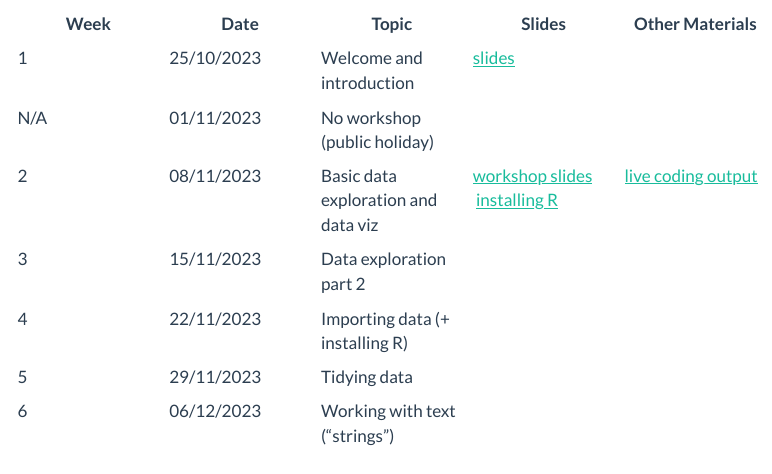
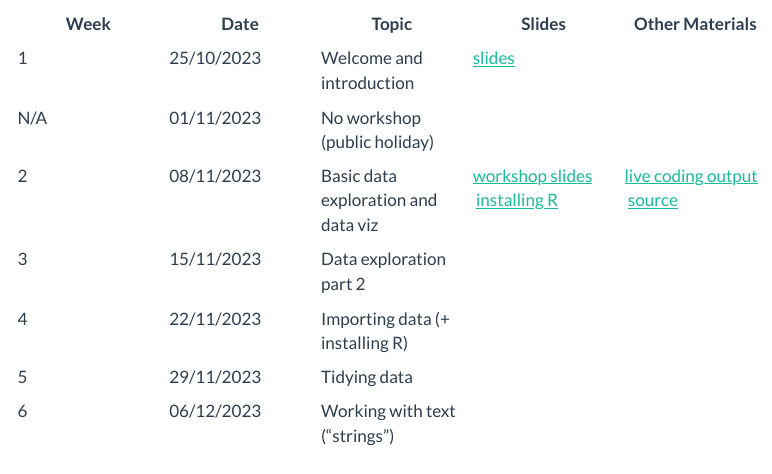
Before and after one commit to ibsneuro/uoc_datasci, a Quarto document (schedule.qmd): the page in a window 1100 px wide, from 120 px down. Rendered offline with R 4.5, knitr and Pandoc in place of Quarto, with nearby package versions; menus at the side of the page are left out.

Commit message:
add link to source doc for wk 2 live coding

```diff
--- a/schedule.qmd
+++ b/schedule.qmd
@@ -7,7 +7,7 @@ title: "Schedule & Materials"
 |------|------|------|------| ------|
 | 1 | 25/10/2023 | Welcome and introduction |[slides](slides/d01_01_welcome.html){target="_blank"} |      |
 | N/A | 01/11/2023 | No workshop (public holiday) |      |      |
-| 2 | 08/11/2023 | Basic data exploration and data viz|[workshop slides](slides/d01_02_data_exploration_basics.html){target="_blank"} \ [installing R](slides/d01_03_installing_R.html){target="_blank"}|[live coding output](code/week2_basic_data_exploration_live_coding.html) |
+| 2 | 08/11/2023 | Basic data exploration and data viz|[workshop slides](slides/d01_02_data_exploration_basics.html){target="_blank"} \ [installing R](slides/d01_03_installing_R.html){target="_blank"}|[live coding output](code/week2_basic_data_exploration_live_coding.html) \ [source](https://github.com/ibsneuro/uoc_datasci/blob/main/code/week2_basic_data_exploration_live_coding.qmd) |
 | 3 | 15/11/2023 | Data exploration part 2 |      |      |
 | 4 | 22/11/2023 | Importing data (+ installing R) |      |      |
 | 5 | 29/11/2023 | Tidying data |      |      |
```
Also changed, not shown: docs/search.json, 2 other files.
